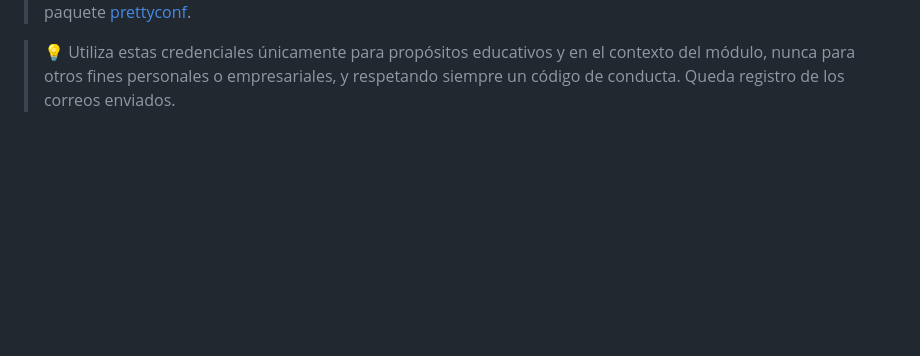
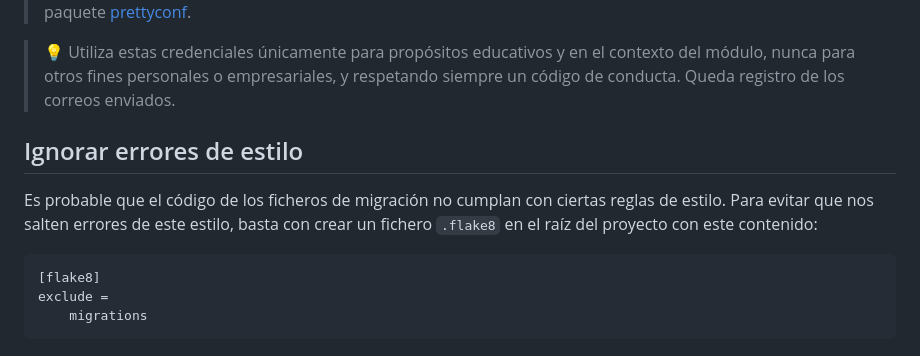
Before and after one commit to sdelquin/dsw, a Markdown page: ut2/ch02.md, the part around the change. Drawn GitHub-style; blank space fills up the shorter version.

Commit message:
Add notes about flake8 ignoring patterns

````diff
--- a/ut2/ch02.md
+++ b/ut2/ch02.md
@@ -81,3 +81,13 @@ echo "U2FsdGVkX19vv3W4YvyRNBUQrmwe+iJV4pShwZ0UPqUIW5adXFcnjAIamrPYDRFa1JNVn1u/+t
 > ⚠️ Nunca almacenes estos valores directamente en el fichero `settings.py`. Utiliza un fichero `.env` a través del paquete [prettyconf](https://prettyconf.readthedocs.io/en/latest/).
 
 > 💡 Utiliza estas credenciales únicamente para propósitos educativos y en el contexto del módulo, nunca para otros fines personales o empresariales, y respetando siempre un código de conducta. Queda registro de los correos enviados.
+
+## Ignorar errores de estilo
+
+Es probable que el código de los ficheros de migración no cumplan con ciertas reglas de estilo. Para evitar que nos salten errores de este estilo, basta con crear un fichero `.flake8` en el raíz del proyecto con este contenido:
+
+```ini
+[flake8]
+exclude =
+    migrations
+```
````
